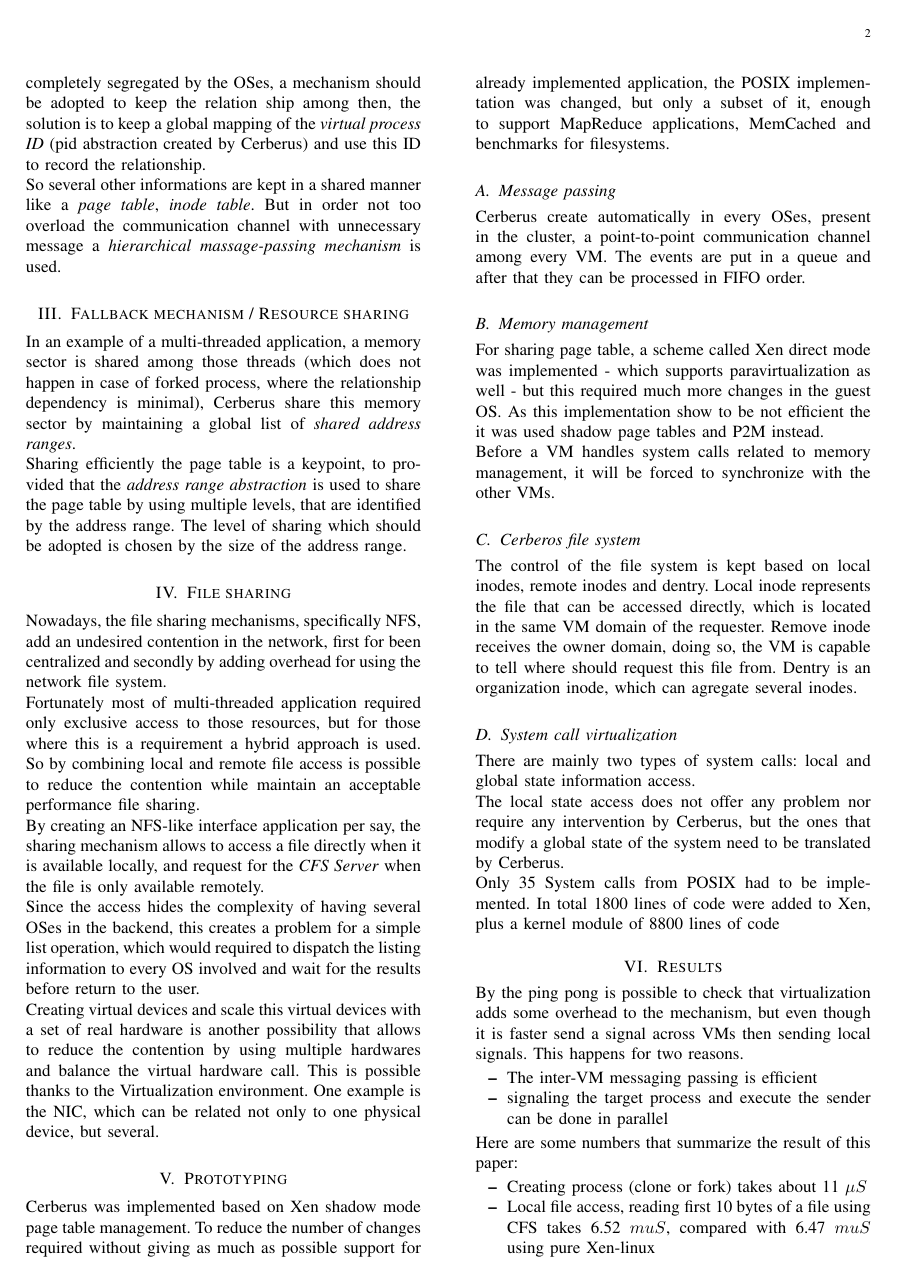
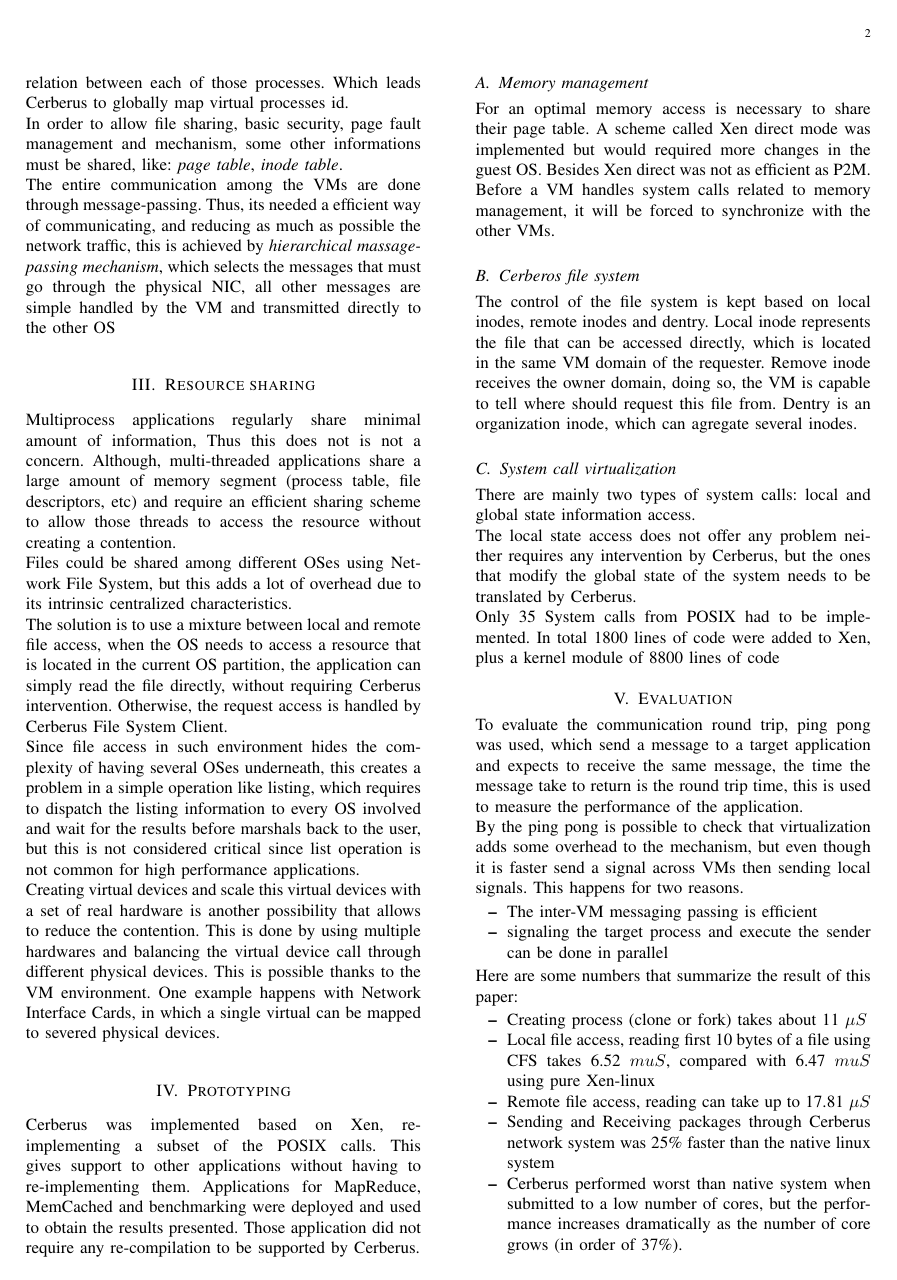
Before and after one commit to jandernascimento/jfadv-operating-systems-m2r, a LaTeX CV (paper-presentation-01/resume/cerberus_review.tex): page 2 of 3 before the commit and page 2 of 2 after it. Compiled offline with pdfLaTeX.

Commit message:
adding new review

```diff
--- a/paper-presentation-01/resume/cerberus_review.tex
+++ b/paper-presentation-01/resume/cerberus_review.tex
@@ -113,43 +113,37 @@ following mechanisms.
 
-	Since the processes created is different OSes - other than the one that requested the process creation - are completely segregated by the OSes, a mechanism should be adopted to keep the relation ship among then, the solution is to keep a global mapping of the \emph{virtual process ID} (pid abstraction created by Cerberus) and use this ID to record the relationship.
+	After dispatching the creation of several processes across different OSes, Cerberus needs a mechanism to track the relation between each of those processes. Which leads Cerberus to globally map virtual processes id. %??
 
-	So several other informations are kept in a shared manner like a \emph{page table}, \emph{inode table}. But in order not too overload the communication channel with unnecessary message a \emph{hierarchical massage-passing mechanism} is used.
+	In order to allow file sharing, basic security, page fault management and mechanism, some other informations must be shared, like: \emph{page table}, \emph{inode table}.
 
-	\section{Fallback mechanism / Resource sharing}
+	The entire communication among the VMs are done through message-passing. Thus, its needed a efficient way of communicating, and reducing as much as possible the network traffic, this is achieved by \emph{hierarchical massage-passing mechanism}, which selects the messages that must go through the physical NIC, all other messages are simple handled by the VM and transmitted directly to the other OS
 
-	In an example of a multi-threaded application, a memory sector is shared among those threads (which does not happen in case of forked process, where the relationship dependency is minimal), Cerberus share this memory sector by maintaining a global list of \emph{shared address ranges}.
+	\section{Resource sharing}
+
+	Multiprocess applications regularly share minimal amount of information, Thus this does not is not a concern. Although, multi-threaded applications share a large amount of memory segment (process table, file descriptors, etc) and require an efficient sharing scheme to allow those threads to access the resource without creating a contention. %Cerberus share this memory sector by maintaining a global list of \emph{shared address ranges}.
 
 	%should talk about pagefault in here
 
-	Sharing efficiently the page table is a keypoint, to provided that the \emph{address range abstraction} is used to share the page table by using multiple levels, that are identified by the address range. The level of sharing which should be adopted is chosen by the size of the address range.
+	%Sharing efficiently the page table is a keypoint, to provided that the \emph{address range abstraction} is used to share the page table by using multiple levels, that are identified by the address range. The level of sharing which should be adopted is chosen by the size of the address range.
 
 	%{talk about it subprocess}
 
-	\section{File sharing}
+	Files could be shared among different OSes using Network File System, but this adds a lot of overhead due to its intrinsic centralized characteristics.
 
-	Nowadays, the file sharing mechanisms, specifically NFS, add an undesired contention in the network, first for been centralized and secondly by adding overhead for using the network file system. %[3]
+	The solution is to use a mixture between local and remote file access, when the OS needs to access a resource that is located in the current OS partition, the application can simply read the file directly, without requiring Cerberus intervention. Otherwise, the request access is handled by Cerberus File System Client.%[3] %[2]
 
-	Fortunately most of multi-threaded application required only exclusive access to those resources, but for those where this is a requirement a hybrid approach is used. So by combining local and remote file access is possible to reduce the contention while maintain an acceptable performance file sharing. %[2]
+	Since file access in such environment hides the complexity of having several OSes underneath, this creates a problem in a simple operation like listing, which requires to dispatch the listing information to every OS involved and wait for the results before marshals back to the user, but this is not considered critical since list operation is not common for high performance applications. %references for that?
 
-	By creating an NFS-like interface application per say, the sharing mechanism allows to access a file directly when it is available locally, and request for the \emph{CFS Server} when the file is only available remotely.
-
-	Since the access hides the complexity of having several OSes in the backend, this creates a problem for a simple list operation, which would required to dispatch the listing information to every OS involved and wait for the results before return to the user.
-
-	Creating virtual devices and scale this virtual devices with a set of real hardware is another possibility that allows to reduce the contention by using multiple hardwares and balance the virtual hardware call. This is possible thanks to the Virtualization environment. One example is the NIC, which can be related not only to one physical device, but several.
+	Creating virtual devices and scale this virtual devices with a set of real hardware is another possibility that allows to reduce the contention. This is done by using multiple hardwares and balancing the virtual device call through different physical devices. This is possible thanks to the VM environment. One example happens with Network Interface Cards, in which a single virtual can be mapped to severed physical devices.
 
 	\section{Prototyping}
 
-	Cerberus was implemented based on Xen shadow mode page table management. To reduce the number of changes required without giving as much as possible support for already implemented application, the POSIX implementation was changed, but only a subset of it, enough to support MapReduce applications, MemCached and benchmarks for filesystems.
-
-	\subsection{Message passing}
-
-	Cerberus create automatically in every OSes, present in the cluster, a point-to-point communication channel among every VM. The events are put in a queue and after that they can be processed in FIFO order.
+	Cerberus was implemented based on Xen, re-implementing a subset of the POSIX calls. This gives support to other applications without having to re-implementing them. Applications for MapReduce, MemCached and benchmarking were deployed and used to obtain the results presented. Those application did not require any re-compilation to be supported by Cerberus.
 
 	%[1]
 
 	\subsection{Memory management}
 
-	For sharing page table, a scheme called Xen direct mode was implemented - which supports paravirtualization as well - but this required much more changes in the guest OS. As this implementation show to be not efficient the it was used shadow page tables and P2M instead.
+	For an optimal memory access is necessary to share their page table. A scheme called Xen direct mode was implemented but would required more changes in the guest OS. Besides Xen direct was not as efficient as P2M.
 
 	Before a VM handles system calls related to memory management, it will be forced to synchronize with the other VMs.
 
@@ -161,11 +155,13 @@ following mechanisms.
 
 	There are mainly two types of system calls: local and global state information access.
 
-	The local state access does not offer any problem nor require any intervention by Cerberus, but the ones that modify a global state of the system need to be translated by Cerberus.
+	The local state access does not offer any problem neither requires any intervention by Cerberus, but the ones that modify the global state of the system needs to be translated by Cerberus.
 
 	Only 35 System calls from POSIX had to be implemented. In total 1800 lines of code were added to Xen, plus a kernel module of 8800 lines of code %35 of how many!?
 
-	\section{Results}
+	\section{Evaluation}
+
+	To evaluate the communication round trip, ping pong was used, which send a message to a target application and expects to receive the same message, the time the message take to return is the round trip time, this is used to measure the performance of the application.
 
 	By the ping pong is possible to check that virtualization adds some overhead to the mechanism, but even though it is faster send a signal across VMs then sending local signals. This happens for two reasons.
 	\begin{itemize}
```
Also changed, not shown: paper-presentation-01/resume/cerberus_review.tex (14 more changed lines).
